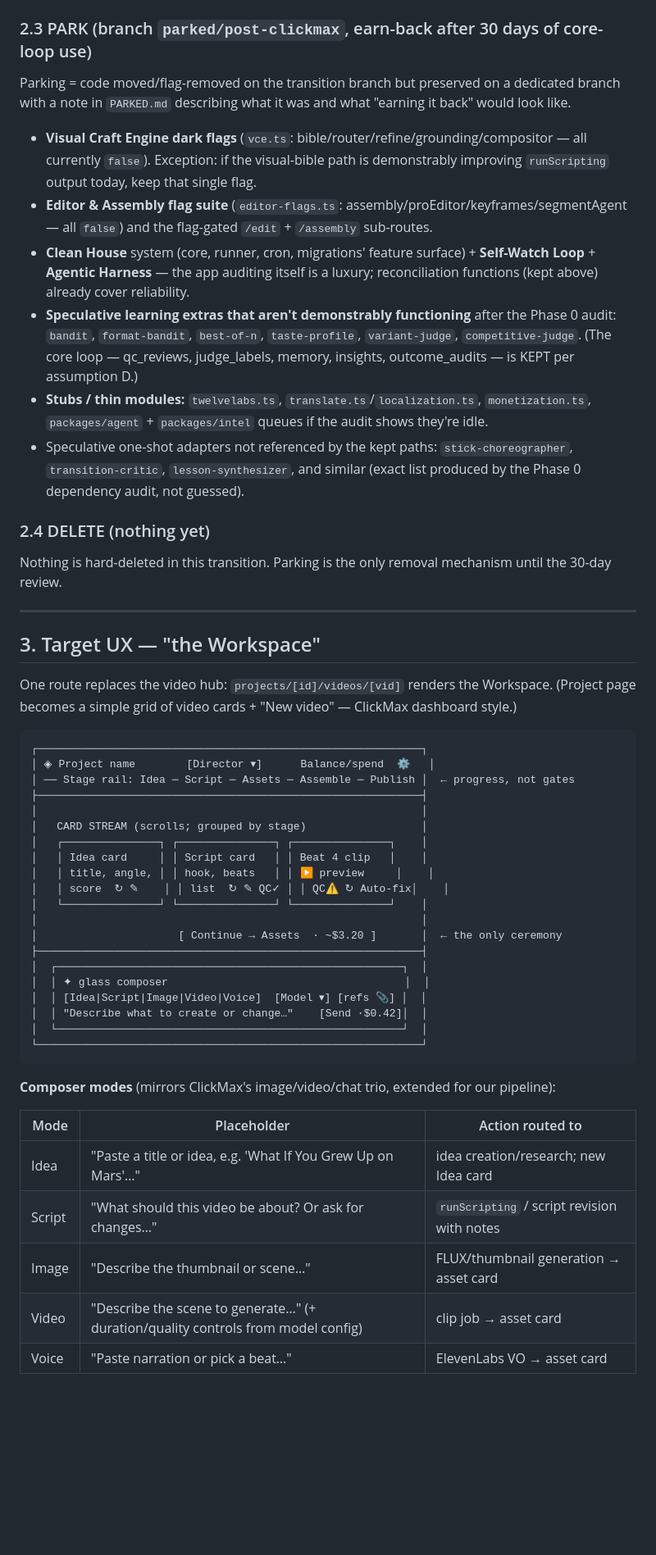
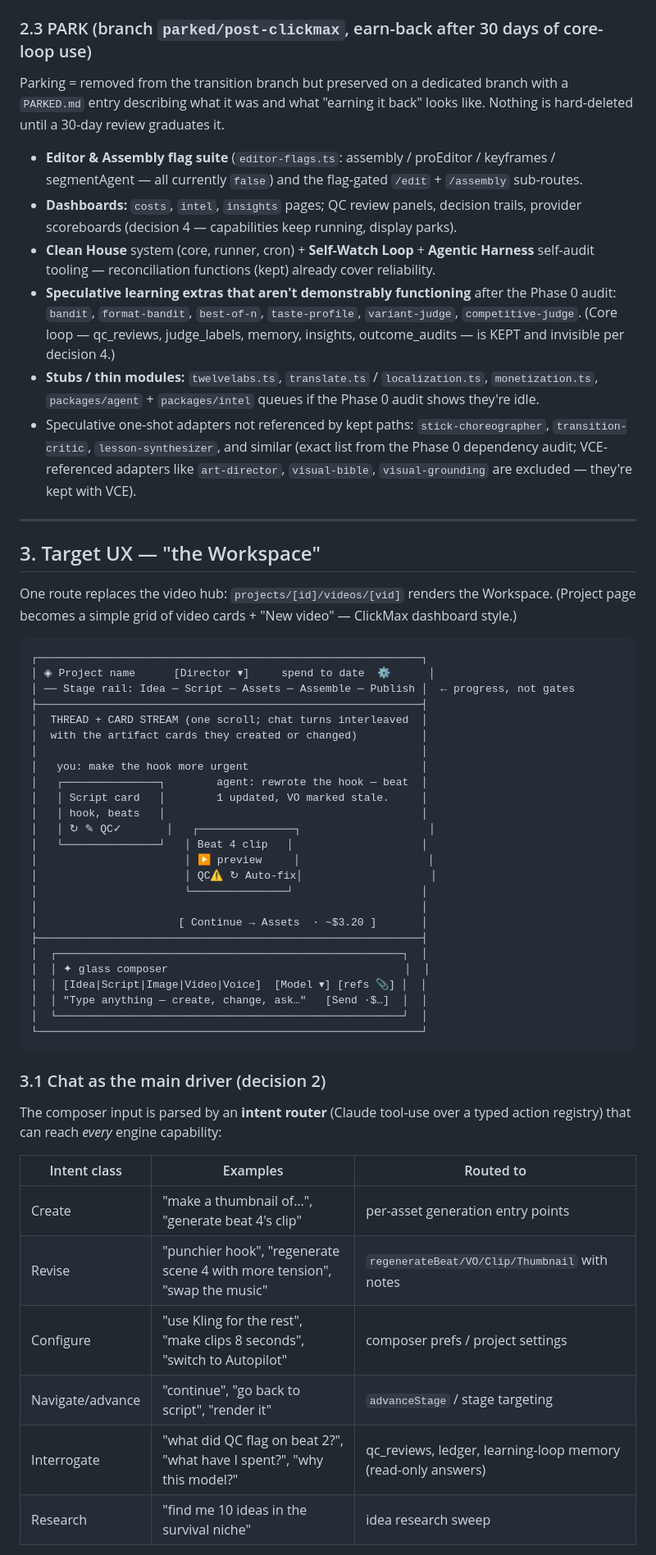
Before and after one commit to BlissDirective/FL-YT-Channel-App-V1, a Markdown page: Fable5-ClickMax-Transition-Build-Plan.md, the part around one of its changes. Shown at 82% size. GitHub-like rendering; blank space fills up the shorter version.

````diff
--- a/Fable5-ClickMax-Transition-Build-Plan.md
+++ b/Fable5-ClickMax-Transition-Build-Plan.md
@@ -73,18 +79,14 @@ What we deliberately keep that ClickMax does not have (our moat):
 
 ### 2.3 PARK (branch `parked/post-clickmax`, earn-back after 30 days of core-loop use)
 
-Parking = code moved/flag-removed on the transition branch but preserved on a dedicated branch with a note in `PARKED.md` describing what it was and what "earning it back" would look like.
+Parking = removed from the transition branch but preserved on a dedicated branch with a `PARKED.md` entry describing what it was and what "earning it back" looks like. Nothing is hard-deleted until a 30-day review graduates it.
 
-- **Visual Craft Engine dark flags** (`vce.ts`: bible/router/refine/grounding/compositor — all currently `false`). Exception: if the visual-bible path is demonstrably improving `runScripting` output today, keep that single flag.
-- **Editor & Assembly flag suite** (`editor-flags.ts`: assembly/proEditor/keyframes/segmentAgent — all `false`) and the flag-gated `/edit` + `/assembly` sub-routes.
-- **Clean House** system (core, runner, cron, migrations' feature surface) + **Self-Watch Loop** + **Agentic Harness** — the app auditing itself is a luxury; reconciliation functions (kept above) already cover reliability.
-- **Speculative learning extras that aren't demonstrably functioning** after the Phase 0 audit: `bandit`, `format-bandit`, `best-of-n`, `taste-profile`, `variant-judge`, `competitive-judge`. (The core loop — qc_reviews, judge_labels, memory, insights, outcome_audits — is KEPT per assumption D.)
-- **Stubs / thin modules:** `twelvelabs.ts`, `translate.ts`/`localization.ts`, `monetization.ts`, `packages/agent` + `packages/intel` queues if the audit shows they're idle.
-- Speculative one-shot adapters not referenced by the kept paths: `stick-choreographer`, `transition-critic`, `lesson-synthesizer`, and similar (exact list produced by the Phase 0 dependency audit, not guessed).
-
-### 2.4 DELETE (nothing yet)
-
-Nothing is hard-deleted in this transition. Parking is the only removal mechanism until the 30-day review.
+- **Editor & Assembly flag suite** (`editor-flags.ts`: assembly / proEditor / keyframes / segmentAgent — all currently `false`) and the flag-gated `/edit` + `/assembly` sub-routes.
+- **Dashboards:** `costs`, `intel`, `insights` pages; QC review panels, decision trails, provider scoreboards (decision 4 — capabilities keep running, display parks).
+- **Clean House** system (core, runner, cron) + **Self-Watch Loop** + **Agentic Harness** self-audit tooling — reconciliation functions (kept) already cover reliability.
+- **Speculative learning extras that aren't demonstrably functioning** after the Phase 0 audit: `bandit`, `format-bandit`, `best-of-n`, `taste-profile`, `variant-judge`, `competitive-judge`. (Core loop — qc_reviews, judge_labels, memory, insights, outcome_audits — is KEPT and invisible per decision 4.)
+- **Stubs / thin modules:** `twelvelabs.ts`, `translate.ts` / `localization.ts`, `monetization.ts`, `packages/agent` + `packages/intel` queues if the Phase 0 audit shows they're idle.
+- Speculative one-shot adapters not referenced by kept paths: `stick-choreographer`, `transition-critic`, `lesson-synthesizer`, and similar (exact list from the Phase 0 dependency audit; VCE-referenced adapters like `art-director`, `visual-bible`, `visual-grounding` are excluded — they're kept with VCE).
 
 ---
 
@@ -94,34 +96,42 @@ One route replaces the video hub: `projects/[id]/videos/[vid]` renders the Works
 
 ```
 ┌────────────────────────────────────────────────────────────┐
-│ ◈ Project name        [Director ▾]      Balance/spend  ⚙   │
+│ ◈ Project name      [Director ▾]     spend to date  ⚙      │
 │ ── Stage rail: Idea ─ Script ─ Assets ─ Assemble ─ Publish │  ← progress, not gates
 ├────────────────────────────────────────────────────────────┤
+│  THREAD + CARD STREAM (one scroll; chat turns interleaved  │
+│  with the artifact cards they created or changed)          │
 │                                                            │
-│   CARD STREAM (scrolls; grouped by stage)                  │
-│   ┌───────────────┐ ┌───────────────┐ ┌───────────────┐    │
-│   │ Idea card     │ │ Script card   │ │ Beat 4 clip   │    │
-│   │ title, angle, │ │ hook, beats   │ │ ▶ preview     │    │
-│   │ score  ↻ ✎    │ │ list  ↻ ✎ QC✓ │ │ QC⚠ ↻ Auto-fix│    │
-│   └───────────────┘ └───────────────┘ └───────────────┘    │
+│   you: make the hook more urgent                           │
+│   ┌───────────────┐        agent: rewrote the hook — beat  │
+│   │ Script card   │        1 updated, VO marked stale.     │
+│   │ hook, beats   │                                        │
+│   │ ↻ ✎ QC✓       │   ┌───────────────┐                    │
+│   └───────────────┘   │ Beat 4 clip   │                    │
+│                       │ ▶ preview     │                    │
+│                       │ QC⚠ ↻ Auto-fix│                    │
+│                       └───────────────┘                    │
 │                                                            │
-│                      [ Continue → Assets  · ~$3.20 ]       │  ← the only ceremony
+│                      [ Continue → Assets  · ~$3.20 ]       │
 ├────────────────────────────────────────────────────────────┤
 │  ┌──────────────────────────────────────────────────────┐  │
 │  │ ✦ glass composer                                     │  │
 │  │ [Idea|Script|Image|Video|Voice]  [Model ▾] [refs 📎] │  │
-│  │ "Describe what to create or change…"    [Send ·$0.42]│  │
+│  │ "Type anything — create, change, ask…"   [Send ·$…]  │  │
 │  └──────────────────────────────────────────────────────┘  │
 └────────────────────────────────────────────────────────────┘
 ```
 
-**Composer modes** (mirrors ClickMax's image/video/chat trio, extended for our pipeline):
+### 3.1 Chat as the main driver (decision 2)
 
-| Mode | Placeholder | Action routed to |
+The composer input is parsed by an **intent router** (Claude tool-use over a typed action registry) that can reach *every* engine capability:
+
+| Intent class | Examples | Routed to |
 |---|---|---|
-| Idea | "Paste a title or idea, e.g. 'What If You Grew Up on Mars'…" | idea creation/research; new Idea card |
-| Script | "What should this video be about? Or ask for changes…" | `runScripting` / script revision with notes |
-| Image | "Describe the thumbnail or scene…" | FLUX/thumbnail generation → asset card |
-| Video | "Describe the scene to generate…" (+ duration/quality controls from model config) | clip job → asset card |
-| Voice | "Paste narration or pick a beat…" | ElevenLabs VO → asset card |
+| Create | "make a thumbnail of…", "generate beat 4's clip" | per-asset generation entry points |
+| Revise | "punchier hook", "regenerate scene 4 with more tension", "swap the music" | `regenerateBeat/VO/Clip/Thumbnail` with notes |
+| Configure | "use Kling for the rest", "make clips 8 seconds", "switch to Autopilot" | composer prefs / project settings |
+| Navigate/advance | "continue", "go back to script", "render it" | `advanceStage` / stage targeting |
+| Interrogate | "what did QC flag on beat 2?", "what have I spent?", "why this model?" | qc_reviews, ledger, learning-loop memory (read-only answers) |
+| Research | "find me 10 ideas in the survival niche" | idea research sweep |
 
````
Also changed, not shown: other parts of Fable5-ClickMax-Transition-Build-Plan.md (+127 -94 lines).
